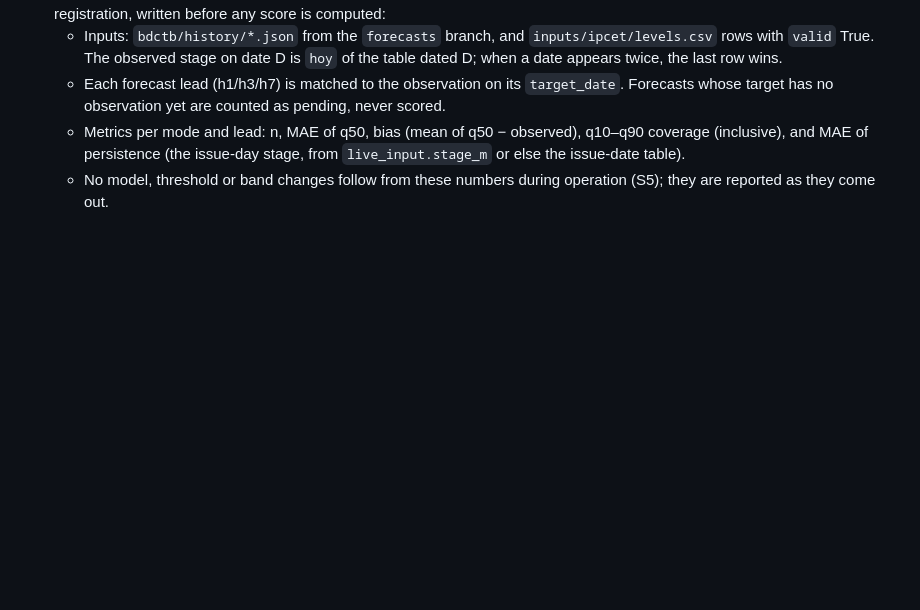
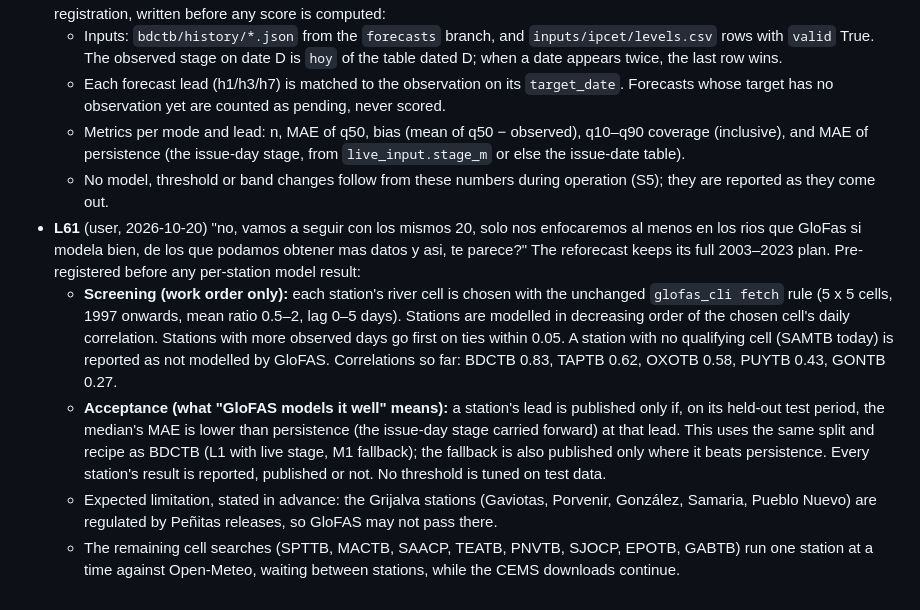
Before and after one commit to ElGuill3/tabasco-river-forecast, a Markdown page: odd/tasks/usumacinta-forecast.md, the part around the change. Rendered like a GitHub page; blank space fills up the shorter version.

Commit message:
docs(odd): pre-register the station screening and acceptance rule

```diff
--- a/odd/tasks/usumacinta-forecast.md
+++ b/odd/tasks/usumacinta-forecast.md
@@ -135,3 +135,8 @@ the rivers of the IPCET semáforo. Mirror: Engram `odd/usumacinta-forecast/tasks
   - Each forecast lead (h1/h3/h7) is matched to the observation on its `target_date`. Forecasts whose target has no observation yet are counted as pending, never scored.
   - Metrics per mode and lead: n, MAE of q50, bias (mean of q50 − observed), q10–q90 coverage (inclusive), and MAE of persistence (the issue-day stage, from `live_input.stage_m` or else the issue-date table).
   - No model, threshold or band changes follow from these numbers during operation (S5); they are reported as they come out.
+- **L61** (user, 2026-10-20) "no, vamos a seguir con los mismos 20, solo nos enfocaremos al menos en los rios que GloFas si modela bien, de los que podamos obtener mas datos y asi, te parece?" The reforecast keeps its full 2003–2023 plan. Pre-registered before any per-station model result:
+  - **Screening (work order only):** each station's river cell is chosen with the unchanged `glofas_cli fetch` rule (5 x 5 cells, 1997 onwards, mean ratio 0.5–2, lag 0–5 days). Stations are modelled in decreasing order of the chosen cell's daily correlation. Stations with more observed days go first on ties within 0.05. A station with no qualifying cell (SAMTB today) is reported as not modelled by GloFAS. Correlations so far: BDCTB 0.83, TAPTB 0.62, OXOTB 0.58, PUYTB 0.43, GONTB 0.27.
+  - **Acceptance (what "GloFAS models it well" means):** a station's lead is published only if, on its held-out test period, the median's MAE is lower than persistence (the issue-day stage carried forward) at that lead. This uses the same split and recipe as BDCTB (L1 with live stage, M1 fallback); the fallback is also published only where it beats persistence. Every station's result is reported, published or not. No threshold is tuned on test data.
+  - Expected limitation, stated in advance: the Grijalva stations (Gaviotas, Porvenir, González, Samaria, Pueblo Nuevo) are regulated by Peñitas releases, so GloFAS may not pass there.
+  - The remaining cell searches (SPTTB, MACTB, SAACP, TEATB, PNVTB, SJOCP, EPOTB, GABTB) run one station at a time against Open-Meteo, waiting between stations, while the CEMS downloads continue.
```
